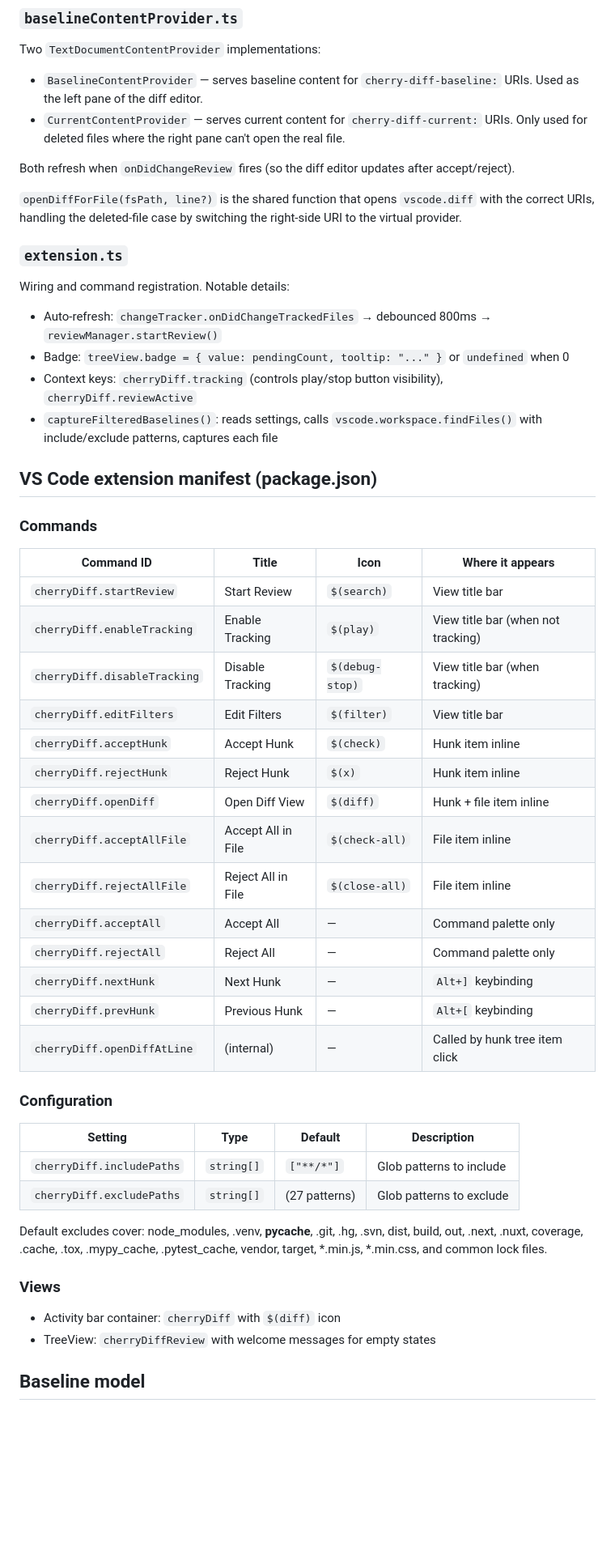
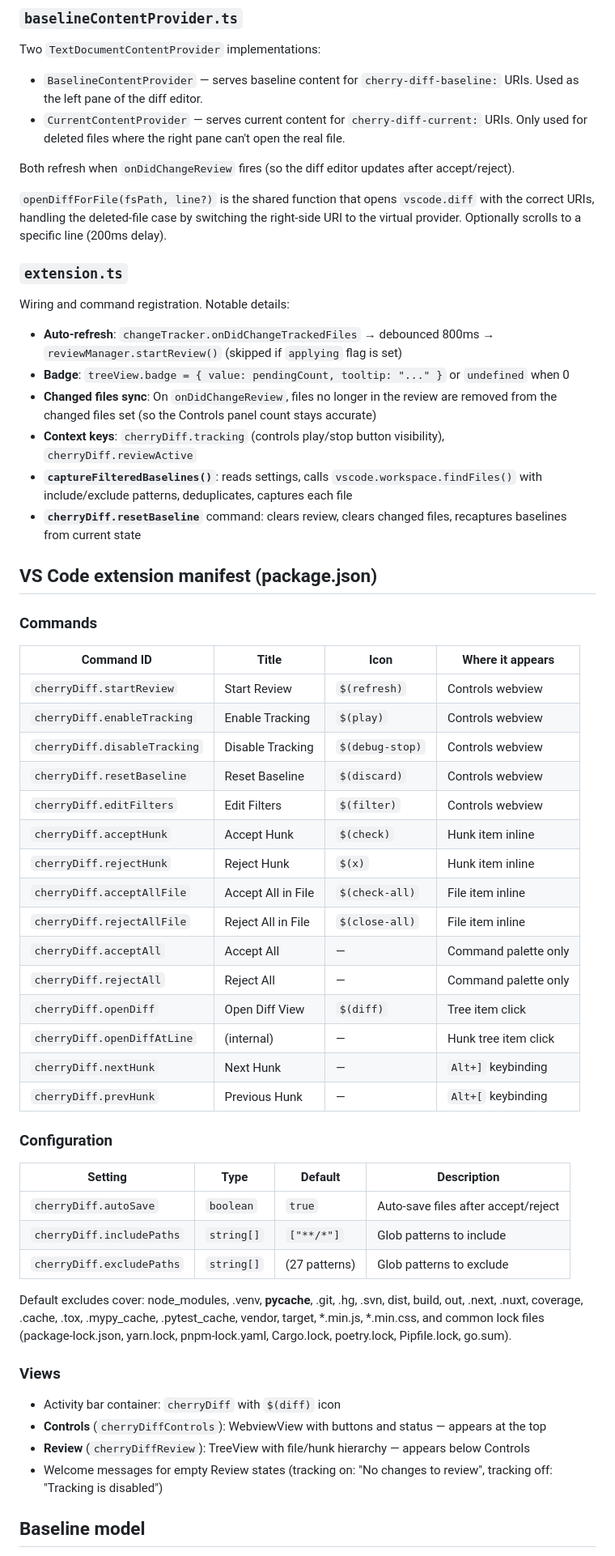
Before and after one commit to SteveImmanuel/vibe-projects, a Markdown page: cherry-diff/AGENTS.md, the part around one of its changes. Shown at 81% size. Drawn GitHub-style; blank space fills up the shorter version.

Commit message:
cherry-diff: [AI] Update agents md

```diff
--- a/cherry-diff/AGENTS.md
+++ b/cherry-diff/AGENTS.md
@@ -171,47 +206,53 @@ Two `TextDocumentContentProvider` implementations:
 
 Both refresh when `onDidChangeReview` fires (so the diff editor updates after accept/reject).
 
-`openDiffForFile(fsPath, line?)` is the shared function that opens `vscode.diff` with the correct URIs, handling the deleted-file case by switching the right-side URI to the virtual provider.
+`openDiffForFile(fsPath, line?)` is the shared function that opens `vscode.diff` with the correct URIs, handling the deleted-file case by switching the right-side URI to the virtual provider. Optionally scrolls to a specific line (200ms delay).
 
 ### `extension.ts`
 Wiring and command registration. Notable details:
 
-- Auto-refresh: `changeTracker.onDidChangeTrackedFiles` → debounced 800ms → `reviewManager.startReview()`
-- Badge: `treeView.badge = { value: pendingCount, tooltip: "..." }` or `undefined` when 0
-- Context keys: `cherryDiff.tracking` (controls play/stop button visibility), `cherryDiff.reviewActive`
-- `captureFilteredBaselines()`: reads settings, calls `vscode.workspace.findFiles()` with include/exclude patterns, captures each file
+- **Auto-refresh**: `changeTracker.onDidChangeTrackedFiles` → debounced 800ms → `reviewManager.startReview()` (skipped if `applying` flag is set)
+- **Badge**: `treeView.badge = { value: pendingCount, tooltip: "..." }` or `undefined` when 0
+- **Changed files sync**: On `onDidChangeReview`, files no longer in the review are removed from the changed files set (so the Controls panel count stays accurate)
+- **Context keys**: `cherryDiff.tracking` (controls play/stop button visibility), `cherryDiff.reviewActive`
+- **`captureFilteredBaselines()`**: reads settings, calls `vscode.workspace.findFiles()` with include/exclude patterns, deduplicates, captures each file
+- **`cherryDiff.resetBaseline`** command: clears review, clears changed files, recaptures baselines from current state
 
 ## VS Code extension manifest (package.json)
 
 ### Commands
 | Command ID | Title | Icon | Where it appears |
 |---|---|---|---|
-| `cherryDiff.startReview` | Start Review | `$(search)` | View title bar |
-| `cherryDiff.enableTracking` | Enable Tracking | `$(play)` | View title bar (when not tracking) |
-| `cherryDiff.disableTracking` | Disable Tracking | `$(debug-stop)` | View title bar (when tracking) |
-| `cherryDiff.editFilters` | Edit Filters | `$(filter)` | View title bar |
+| `cherryDiff.startReview` | Start Review | `$(refresh)` | Controls webview |
+| `cherryDiff.enableTracking` | Enable Tracking | `$(play)` | Controls webview |
+| `cherryDiff.disableTracking` | Disable Tracking | `$(debug-stop)` | Controls webview |
+| `cherryDiff.resetBaseline` | Reset Baseline | `$(discard)` | Controls webview |
+| `cherryDiff.editFilters` | Edit Filters | `$(filter)` | Controls webview |
 | `cherryDiff.acceptHunk` | Accept Hunk | `$(check)` | Hunk item inline |
 | `cherryDiff.rejectHunk` | Reject Hunk | `$(x)` | Hunk item inline |
-| `cherryDiff.openDiff` | Open Diff View | `$(diff)` | Hunk + file item inline |
 | `cherryDiff.acceptAllFile` | Accept All in File | `$(check-all)` | File item inline |
 | `cherryDiff.rejectAllFile` | Reject All in File | `$(close-all)` | File item inline |
 | `cherryDiff.acceptAll` | Accept All | — | Command palette only |
 | `cherryDiff.rejectAll` | Reject All | — | Command palette only |
+| `cherryDiff.openDiff` | Open Diff View | `$(diff)` | Tree item click |
+| `cherryDiff.openDiffAtLine` | (internal) | — | Hunk tree item click |
 | `cherryDiff.nextHunk` | Next Hunk | — | `Alt+]` keybinding |
 | `cherryDiff.prevHunk` | Previous Hunk | — | `Alt+[` keybinding |
-| `cherryDiff.openDiffAtLine` | (internal) | — | Called by hunk tree item click |
 
 ### Configuration
 | Setting | Type | Default | Description |
 |---|---|---|---|
+| `cherryDiff.autoSave` | `boolean` | `true` | Auto-save files after accept/reject |
 | `cherryDiff.includePaths` | `string[]` | `["**/*"]` | Glob patterns to include |
 | `cherryDiff.excludePaths` | `string[]` | (27 patterns) | Glob patterns to exclude |
 
-Default excludes cover: node_modules, .venv, __pycache__, .git, .hg, .svn, dist, build, out, .next, .nuxt, coverage, .cache, .tox, .mypy_cache, .pytest_cache, vendor, target, *.min.js, *.min.css, and common lock files.
+Default excludes cover: node_modules, .venv, __pycache__, .git, .hg, .svn, dist, build, out, .next, .nuxt, coverage, .cache, .tox, .mypy_cache, .pytest_cache, vendor, target, *.min.js, *.min.css, and common lock files (package-lock.json, yarn.lock, pnpm-lock.yaml, Cargo.lock, poetry.lock, Pipfile.lock, go.sum).
 
 ### Views
 - Activity bar container: `cherryDiff` with `$(diff)` icon
-- TreeView: `cherryDiffReview` with welcome messages for empty states
+- **Controls** (`cherryDiffControls`): WebviewView with buttons and status — appears at the top
+- **Review** (`cherryDiffReview`): TreeView with file/hunk hierarchy — appears below Controls
+- Welcome messages for empty Review states (tracking on: "No changes to review", tracking off: "Tracking is disabled")
 
 ## Baseline model
 
```
Also changed, not shown: other parts of cherry-diff/AGENTS.md (+61 -19 lines).
